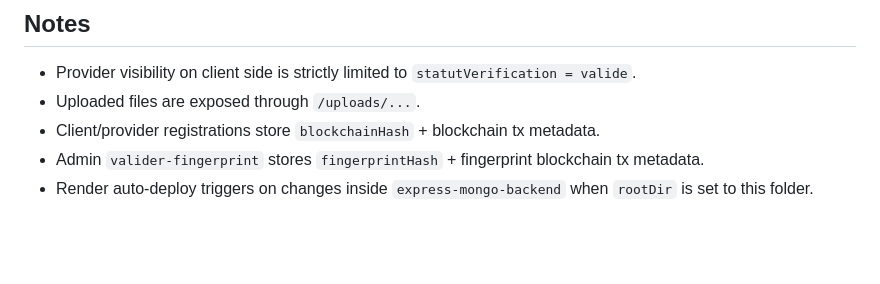
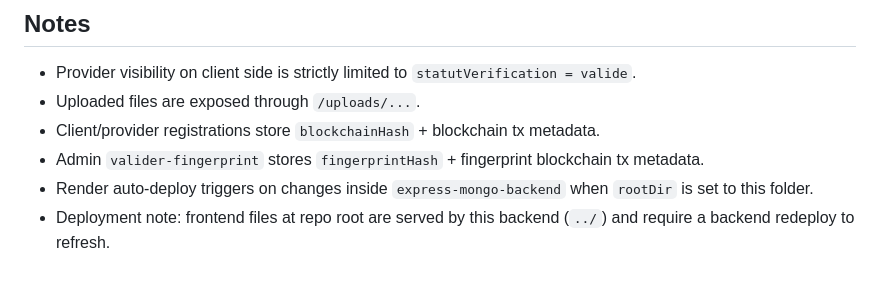
Before and after one commit to khayamohamed/proxyservice, a Markdown page: express-mongo-backend/README.md, the part around the change. Drawn GitHub-style; blank space fills up the shorter version.

Commit message:
fix(render): redeploy backend to publish frontend API fallback updates

```diff
--- a/express-mongo-backend/README.md
+++ b/express-mongo-backend/README.md
@@ -180,3 +180,4 @@ await fetch("http://localhost:5000/commandes", {
 - Client/provider registrations store `blockchainHash` + blockchain tx metadata.
 - Admin `valider-fingerprint` stores `fingerprintHash` + fingerprint blockchain tx metadata.
 - Render auto-deploy triggers on changes inside `express-mongo-backend` when `rootDir` is set to this folder.
+- Deployment note: frontend files at repo root are served by this backend (`../`) and require a backend redeploy to refresh.
```
